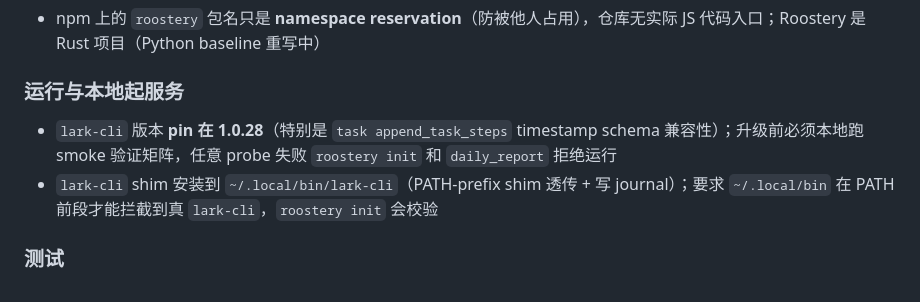
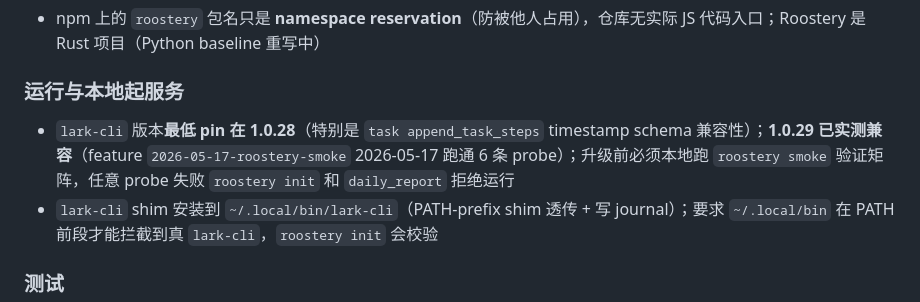
Before and after one commit to bendusy/roostery, a Markdown page: .codestable/attention.md, the part around the change. GitHub-like rendering.

Commit message:
docs(attention): record lark-cli 1.0.29 tested compatible via roostery-smoke

```diff
--- a/.codestable/attention.md
+++ b/.codestable/attention.md
@@ -12,7 +12,7 @@
 
 ### 运行与本地起服务
 
-- `lark-cli` 版本 **pin 在 1.0.28**（特别是 `task append_task_steps` timestamp schema 兼容性）；升级前必须本地跑 smoke 验证矩阵，任意 probe 失败 `roostery init` 和 `daily_report` 拒绝运行
+- `lark-cli` 版本**最低 pin 在 1.0.28**（特别是 `task append_task_steps` timestamp schema 兼容性）；**1.0.29 已实测兼容**（feature `2026-05-17-roostery-smoke` 2026-05-17 跑通 6 条 probe）；升级前必须本地跑 `roostery smoke` 验证矩阵，任意 probe 失败 `roostery init` 和 `daily_report` 拒绝运行
 - `lark-cli` shim 安装到 `~/.local/bin/lark-cli`（PATH-prefix shim 透传 + 写 journal）；要求 `~/.local/bin` 在 PATH 前段才能拦截到真 `lark-cli`，`roostery init` 会校验
 
 ### 测试
```
